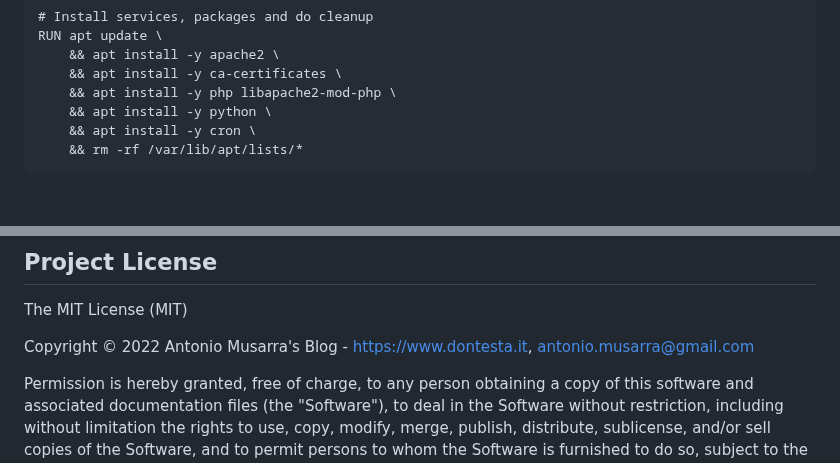
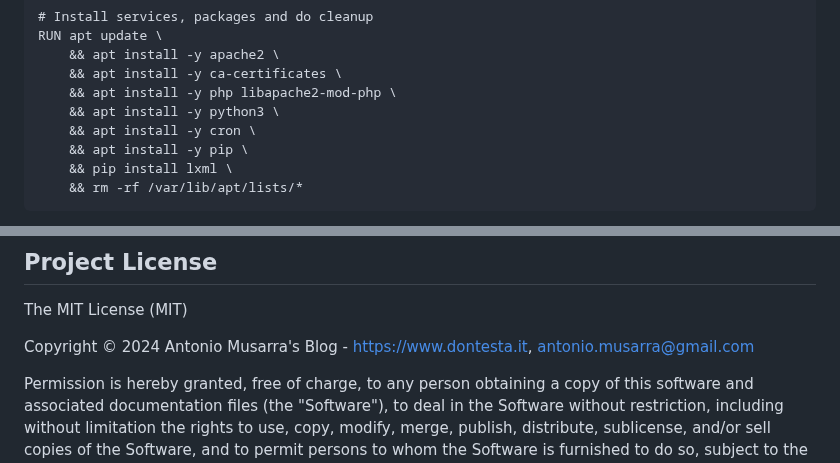
Before and after one commit to italia/cie-cns-apache-docker, a Markdown page: README.markdown, 2 parts joined by grey strips. Drawn GitHub-style; blank space fills up the shorter version.

Commit message:
Revisione di alcune sezioni di documentazione

````diff
--- a/README.markdown
+++ b/README.markdown
@@ -165,8 +165,10 @@ RUN apt update \
     && apt install -y apache2 \
     && apt install -y ca-certificates \
     && apt install -y php libapache2-mod-php \
-    && apt install -y python \
+    && apt install -y python3 \
     && apt install -y cron \
+    && apt install -y pip \
+    && pip install lxml \
     && rm -rf /var/lib/apt/lists/*
 ```
 
@@ -659,7 +661,7 @@ pubblicato recentemente su [Antonio Musarra's Blog](https://www.dontesta.it).
 ## Project License
 The MIT License (MIT)
 
-Copyright &copy; 2022 Antonio Musarra's Blog - [https://www.dontesta.it](https://www.dontesta.it "Antonio Musarra's Blog"),
+Copyright &copy; 2024 Antonio Musarra's Blog - [https://www.dontesta.it](https://www.dontesta.it "Antonio Musarra's Blog"),
 [antonio.musarra@gmail.com](mailto:antonio.musarra@gmail.com "Antonio Musarra Email")
 
 Permission is hereby granted, free of charge, to any person obtaining a copy
````
